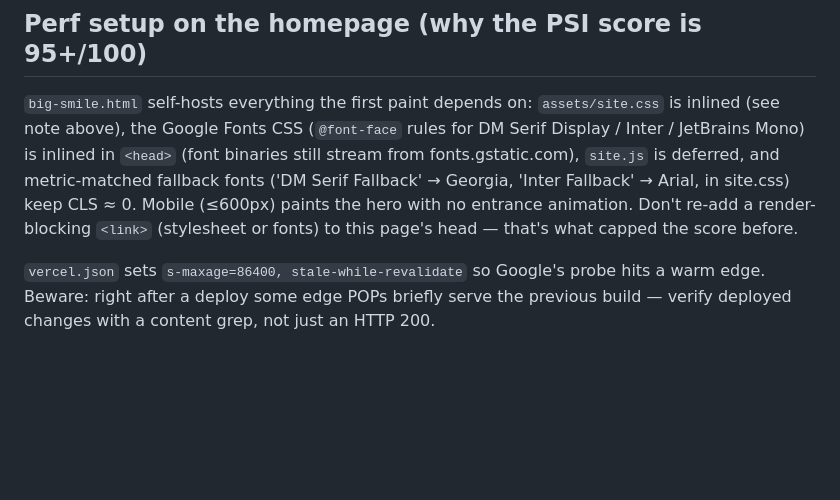
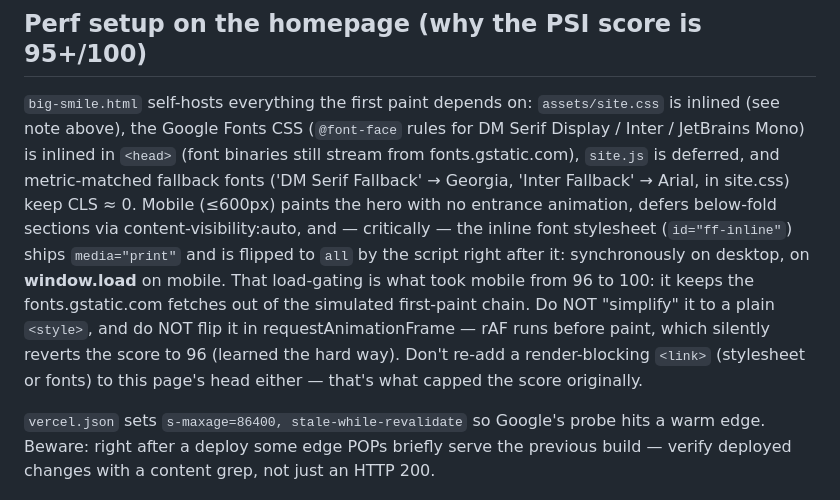
Before and after one commit to coder-1611/Big-Smile-Orthodontics, a Markdown page: DEPLOYMENT.md, the part around the change. Drawn GitHub-style; blank space fills up the shorter version.

Commit message:
Document the load-gated font activation (do not simplify or rAF it)

```diff
--- a/DEPLOYMENT.md
+++ b/DEPLOYMENT.md
@@ -80,9 +80,16 @@ is inlined (see note above), the Google Fonts CSS (`@font-face` rules for DM Ser
 Display / Inter / JetBrains Mono) is inlined in `<head>` (font binaries still stream
 from fonts.gstatic.com), `site.js` is deferred, and metric-matched fallback fonts
 ('DM Serif Fallback' → Georgia, 'Inter Fallback' → Arial, in site.css) keep CLS ≈ 0.
-Mobile (≤600px) paints the hero with no entrance animation. Don't re-add a
-render-blocking `<link>` (stylesheet or fonts) to this page's head — that's what
-capped the score before.
+Mobile (≤600px) paints the hero with no entrance animation, defers below-fold
+sections via content-visibility:auto, and — critically — the inline font
+stylesheet (`id="ff-inline"`) ships `media="print"` and is flipped to `all` by the
+script right after it: synchronously on desktop, on **window.load** on mobile.
+That load-gating is what took mobile from 96 to 100: it keeps the
+fonts.gstatic.com fetches out of the simulated first-paint chain. Do NOT
+"simplify" it to a plain `<style>`, and do NOT flip it in requestAnimationFrame —
+rAF runs before paint, which silently reverts the score to 96 (learned the hard
+way). Don't re-add a render-blocking `<link>` (stylesheet or fonts) to this
+page's head either — that's what capped the score originally.
 
 `vercel.json` sets `s-maxage=86400, stale-while-revalidate` so Google's probe hits a
 warm edge. Beware: right after a deploy some edge POPs briefly serve the previous
```
